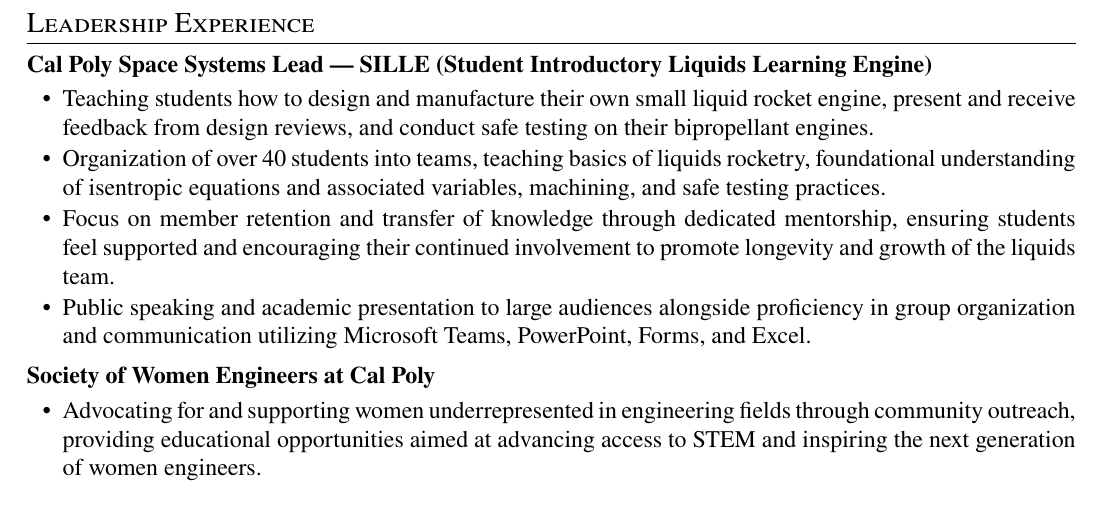
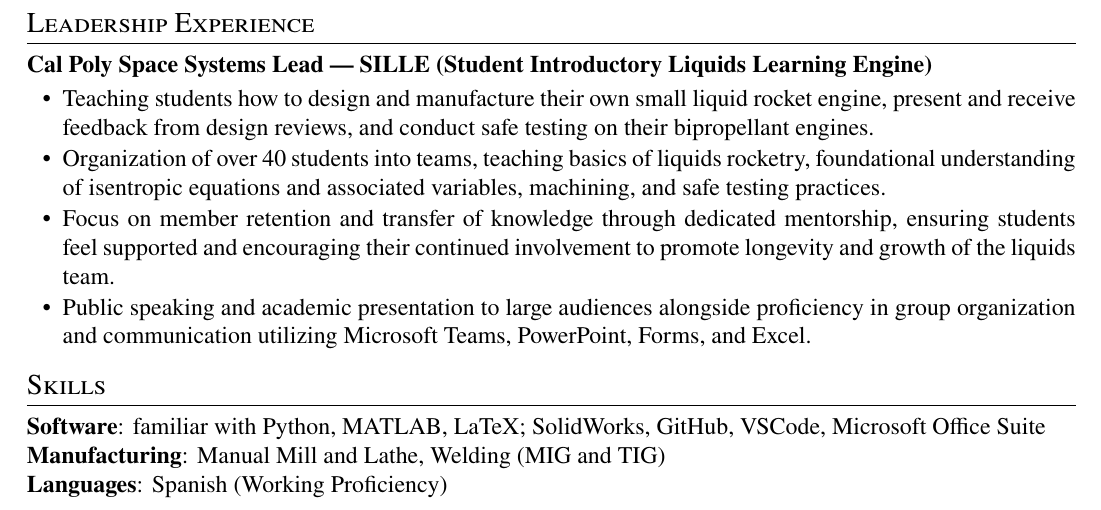
Before and after one commit to epoulsen07/resume, a LaTeX CV (cv.tex): part of the page, cut so that both start at the same text. Compiled offline with pdfLaTeX.

Commit message:
skills section

```diff
--- a/cv.tex
+++ b/cv.tex
@@ -188,12 +188,24 @@
 } \\
 \noalign{\vspace{1ex}}
 
-\textbf{Society of Women Engineers at Cal Poly} & \hfill \\ [-1ex]
+\end{tabularx}
+
+%----------------------------------------------------------------------------------------
+% SKILLS
+%----------------------------------------------------------------------------------------
+\section{Skills}
+
+\begin{tabularx}{\linewidth}{@{}l r@{}}
 \multicolumn{2}{@{}X@{}}{
-    \begin{itemize}[nosep, leftmargin=1.5em, itemsep=1pt]
-      \item Advocating for and supporting women underrepresented in engineering fields through community outreach, providing educational opportunities aimed at advancing access to STEM and inspiring the next generation of women engineers.
-    \end{itemize}
+\textbf{Software}: familiar with Python, MATLAB, LaTeX; SolidWorks, GitHub, VSCode, Microsoft Office Suite
 } \\
+\multicolumn{2}{@{}X@{}}{
+\textbf{Manufacturing}: Manual Mill and Lathe, Welding (MIG and TIG)
+} \\
+\multicolumn{2}{@{}X@{}}{
+\textbf{Languages}: Spanish (Working Proficiency)
+} \\
+\noalign{\vspace{1ex}}
 
 \end{tabularx}
 
```
Also changed, not shown: cv.pdf.
